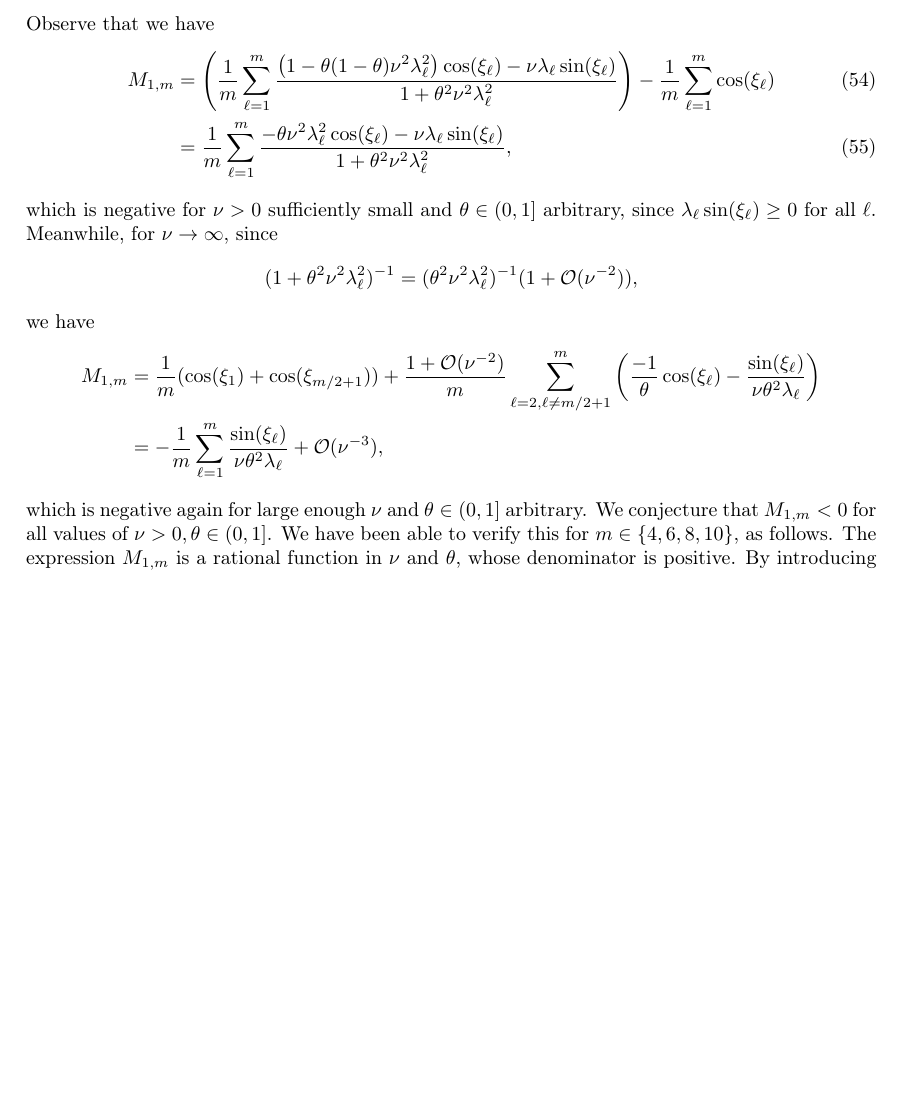
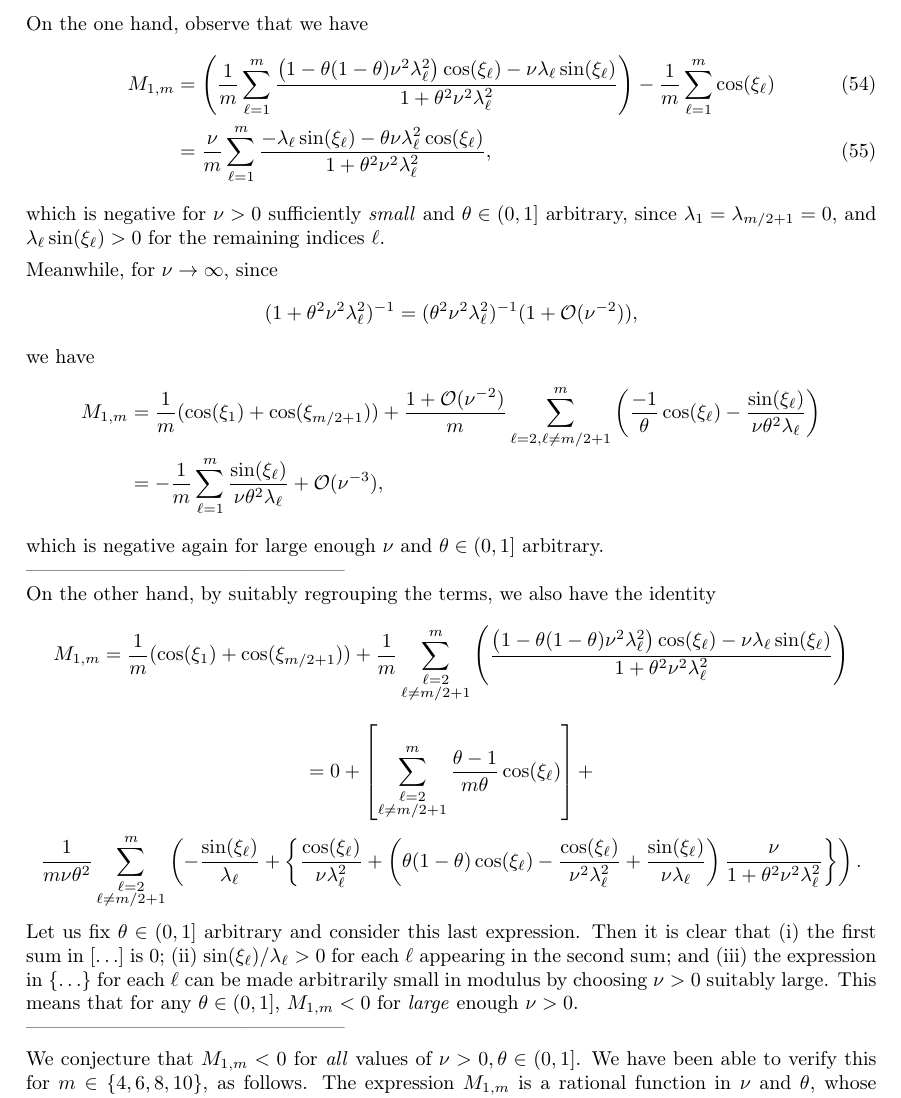
Before and after one commit to ketch/implicit-advection-positivity, a LaTeX paper (positivity.tex): part of page 20 of 22, cut at the place of the change, the shorter picture padded with empty space. Compiled offline with pdfLaTeX.

Commit message:
expanding the proof in Section 4.2

```diff
--- a/positivity.tex
+++ b/positivity.tex
@@ -1305,7 +1305,8 @@ From \eqref{eq51} we have (also using \eqref{angle-identities}) that
   M_{1,m} = \frac{1}{m} \sum_{\ell=1}^{m} \frac{\left(1-\theta(1-\theta)\nu^2\lambda_\ell^2\right)
   \cos(\xi_\ell) - \nu\lambda_\ell\sin(\xi_\ell)}{1+\theta^2\nu^2\lambda_\ell^2}.
 \end{align*}
-Observe that we have
+
+On the one hand, observe that we have
 %\[
 %    M_{1,m} = \frac{1}{m}\sum_{\ell=1}^m\left( \cos(\xi_\ell)-\nu \lambda_\ell \sin(\xi_\ell)\right) + {\mathcal O}(\nu^2) = \frac{1}{m}\sum_{\ell=1}^m -\nu \lambda_\ell \sin(\xi_\ell)+ {\mathcal O}(\nu^2),
 %\]
@@ -1313,9 +1314,11 @@ Observe that we have
 \begin{align}
  M_{1,m} & = \left(\frac{1}{m} \sum_{\ell=1}^{m} \frac{\left(1-\theta(1-\theta)\nu^2\lambda_\ell^2\right)
   \cos(\xi_\ell) - \nu\lambda_\ell\sin(\xi_\ell)}{1+\theta^2\nu^2\lambda_\ell^2}\right)-\frac{1}{m}\sum_{\ell=1}^m \cos(\xi_\ell) \\
-& = \frac{1}{m} \sum_{\ell=1}^{m} \frac{-\theta\nu^2\lambda_\ell^2 \cos(\xi_\ell) - \nu\lambda_\ell\sin(\xi_\ell)}{1+\theta^2\nu^2\lambda_\ell^2},  \label{newM1}
+& = \frac{\nu}{m} \sum_{\ell=1}^{m} \frac{- \lambda_\ell\sin(\xi_\ell)-\theta\nu\lambda_\ell^2 \cos(\xi_\ell) }{1+\theta^2\nu^2\lambda_\ell^2},  \label{newM1}
 \end{align}
-which is negative for $\nu>0$ sufficiently small and $\theta\in(0,1]$ arbitrary, since $\lambda_\ell \sin(\xi_\ell)\ge 0$ for all $\ell$. Meanwhile, for $\nu \to \infty$, since
+which is negative for $\nu>0$ sufficiently \emph{small} and $\theta\in(0,1]$ arbitrary, since $\lambda_1=\lambda_{m/2+1}=0$, and $\lambda_\ell \sin(\xi_\ell)>0$ for the remaining indices $\ell$.
+
+ Meanwhile, for $\nu \to \infty$, since
 $$
 (1+\theta^2 \nu^2 \lambda_\ell^2)^{-1} = (\theta^2 \nu^2 \lambda_\ell^2)^{-1}(1+{\mathcal O}(\nu^{-2})),
 $$
@@ -1324,7 +1327,24 @@ we have
     M_{1,m} & = \frac{1}{m}(\cos(\xi_1)+\cos(\xi_{m/2+1})) + \frac{1+{\mathcal O}(\nu^{-2})}{m} \sum_{\ell=2, \ell\ne m/2+1}^m \left(\frac{-1}{\theta}\cos(\xi_\ell) - \frac{\sin(\xi_\ell)}{\nu\theta^2\lambda_\ell}\right) \\
               & =  -\frac{1}{m} \sum_{\ell=1}^m  \frac{\sin(\xi_\ell)}{\nu\theta^2\lambda_\ell}+ {\mathcal O}(\nu^{-3}),
 \end{align*}
-which is negative again for large enough $\nu$ and $\theta\in(0,1]$ arbitrary.  We conjecture that $M_{1,m}<0$ for all values of $\nu>0, \theta\in(0,1]$.
+which is negative again for large enough $\nu$ and $\theta\in(0,1]$ arbitrary. \\
+------------------------------------------------\\
+On the other hand, by suitably regrouping the terms, we also have the identity
+\[
+    M_{1,m}  = \frac{1}{m}(\cos(\xi_1)+\cos(\xi_{m/2+1})) + \frac{1}{m} \sum_{\substack{\ell=2\\ \ell\ne m/2+1}}^m \left(\frac{\left(1-\theta(1-\theta)\nu^2\lambda_\ell^2\right)
+  \cos(\xi_\ell) - \nu\lambda_\ell\sin(\xi_\ell)}{1+\theta^2\nu^2\lambda_\ell^2}\right)
+\]
+\[ =  0+\left[
+ \sum_{\substack{\ell=2\\ \ell\ne m/2+1}}^m  \frac{\theta-1}{m\theta}\cos(\xi_\ell)\right]+
+ \]
+\[ \frac{1}{m\nu\theta^2}
+ \sum_{\substack{\ell=2\\ \ell\ne m/2+1}}^m \left(-\frac{\sin(\xi_\ell)}{\lambda_\ell}+\left\{\frac{\cos(\xi_\ell)}{\nu\lambda_\ell^2}+ \left(\theta(1-\theta) \cos(\xi_\ell)- \frac{ \cos(\xi_\ell)}{ \nu^2 \lambda_\ell^2}+\frac{\sin(\xi_\ell)}{\nu \lambda_\ell}\right)\frac{\nu}{1+\theta^2 \nu^2 \lambda_\ell^2}\right\}\right).
+\]
+Let us fix $\theta\in(0,1]$ arbitrary and consider this last expression. Then it is clear that (i) the first sum in $[\ldots]$ is 0; (ii) ${\sin(\xi_\ell)}/{\lambda_\ell}>0$ for each $\ell$ appearing in the second sum; and (iii) the expression in $\{\ldots\}$  for each $\ell$ can be made arbitrarily small in modulus by choosing $\nu>0$ suitably large. This means that for any $\theta\in(0,1]$, $M_{1,m}<0$ for \emph{large} enough $\nu>0$. \\
+------------------------------------------------
+
+
+We conjecture that $M_{1,m}<0$ for \emph{all} values of $\nu>0, \theta\in(0,1]$.
 We have been able to verify this for $m\in\{4,6,8,10\}$, as follows.
 The expression $M_{1,m}$ is a rational function in $\nu$ and $\theta$, whose
 denominator is positive. By introducing a new variable $y:=\pi\theta\nu\ge 0$
```
Also changed, not shown: positivity.tex (2 more changed lines).
